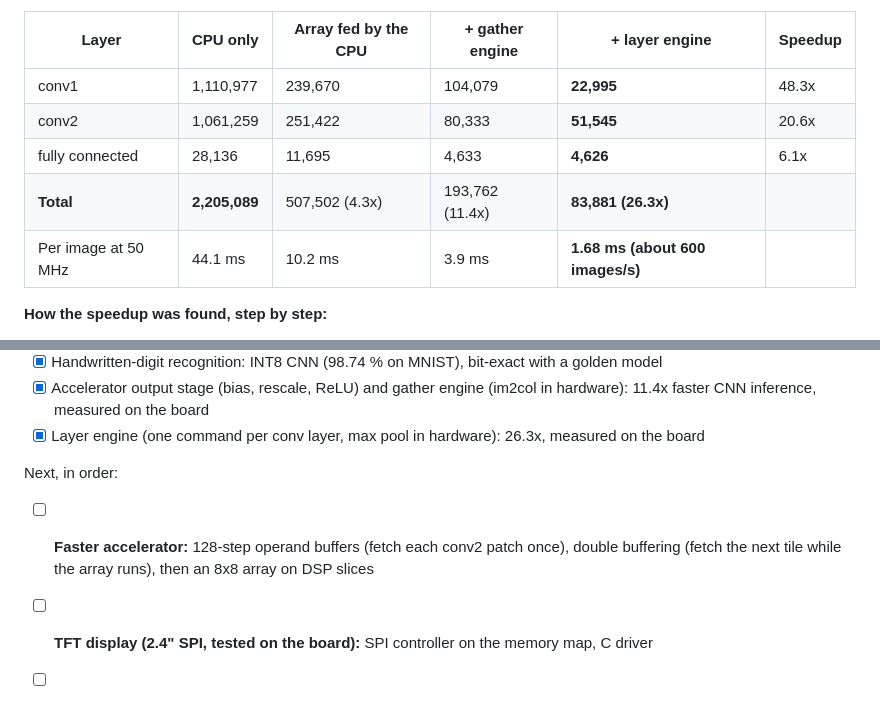
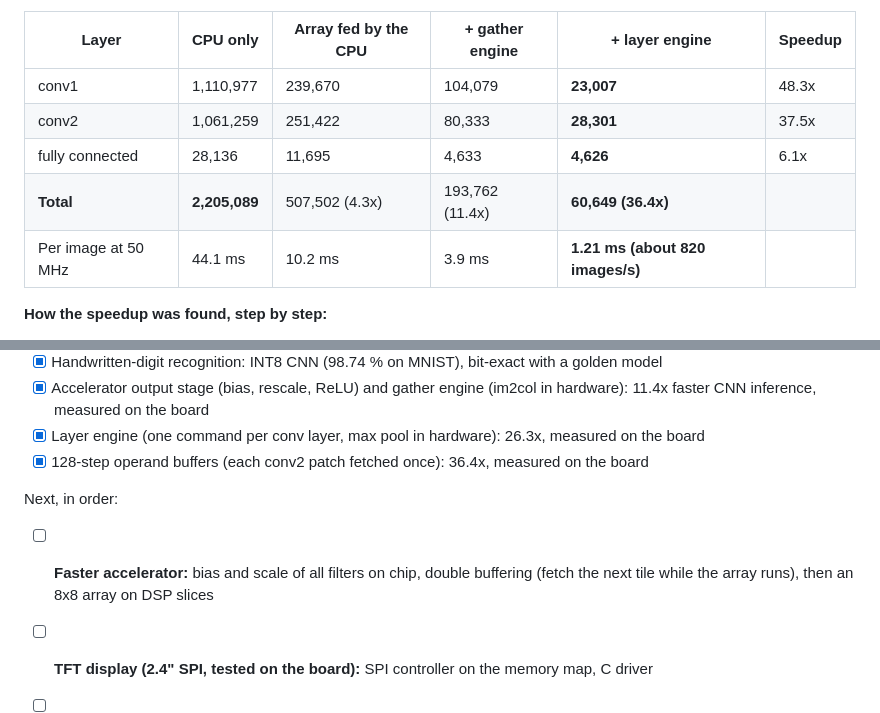
Before and after one commit to higgboson/riscv-rv32im-soc, a Markdown page: README.md, 2 parts joined by grey strips. Drawn GitHub-style.

```diff
--- a/README.md
+++ b/README.md
@@ -158,11 +158,11 @@ hardware counter; identical to RTL simulation):
 
 | Layer | CPU only | Array fed by the CPU | + gather engine | + layer engine | Speedup |
 |---|---|---|---|---|---|
-| conv1 | 1,110,977 | 239,670 | 104,079 | **22,995** | 48.3x |
-| conv2 | 1,061,259 | 251,422 | 80,333 | **51,545** | 20.6x |
+| conv1 | 1,110,977 | 239,670 | 104,079 | **23,007** | 48.3x |
+| conv2 | 1,061,259 | 251,422 | 80,333 | **28,301** | 37.5x |
 | fully connected | 28,136 | 11,695 | 4,633 | **4,626** | 6.1x |
-| **Total** | **2,205,089** | 507,502 (4.3x) | 193,762 (11.4x) | **83,881 (26.3x)** | |
-| Per image at 50 MHz | 44.1 ms | 10.2 ms | 3.9 ms | **1.68 ms (about 600 images/s)** | |
+| **Total** | **2,205,089** | 507,502 (4.3x) | 193,762 (11.4x) | **60,649 (36.4x)** | |
+| Per image at 50 MHz | 44.1 ms | 10.2 ms | 3.9 ms | **1.21 ms (about 820 images/s)** | |
 
 **How the speedup was found, step by step:**
 
@@ -372,11 +384,12 @@ Done:
 - [x] Accelerator output stage (bias, rescale, ReLU) and gather engine (im2col in hardware):
       11.4x faster CNN inference, measured on the board
 - [x] Layer engine (one command per conv layer, max pool in hardware): 26.3x, measured on the board
+- [x] 128-step operand buffers (each conv2 patch fetched once): 36.4x, measured on the board
 
 Next, in order:
 
-- [ ] **Faster accelerator:** 128-step operand buffers (fetch each conv2 patch once), double
-      buffering (fetch the next tile while the array runs), then an 8x8 array on DSP slices
+- [ ] **Faster accelerator:** bias and scale of all filters on chip, double buffering (fetch the
+      next tile while the array runs), then an 8x8 array on DSP slices
 - [ ] **TFT display (2.4" SPI, tested on the board):** SPI controller on the memory map, C driver
 - [ ] **Live demo:** draw a digit with a USB mouse (or touch, once a touch controller is fitted),
       the board recognises it and shows CPU vs accelerator time on the display
```
Also changed, not shown: other parts of README.md (+20 -8 lines), docs/images/nn/accelerator_dataflow.png, docs/images/nn/basys3_mnist_uart.png, docs/images/nn/mnist_speedup.png.
